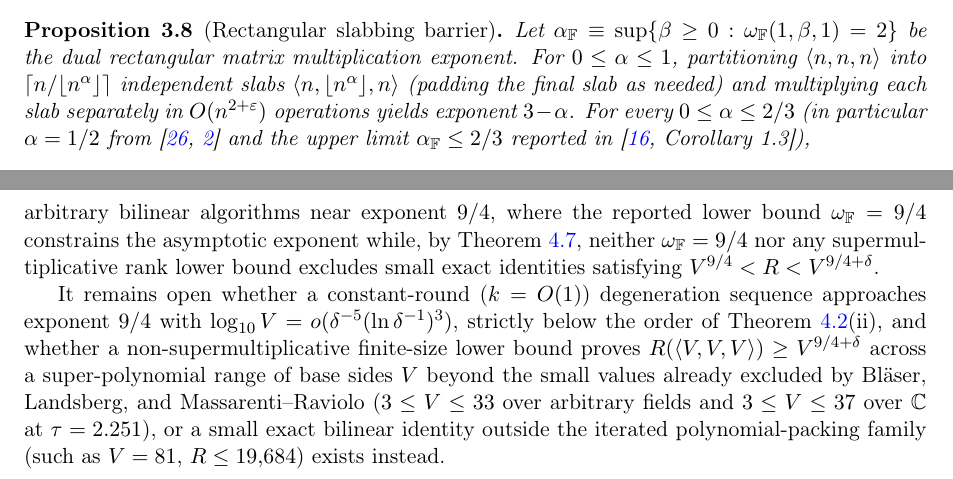
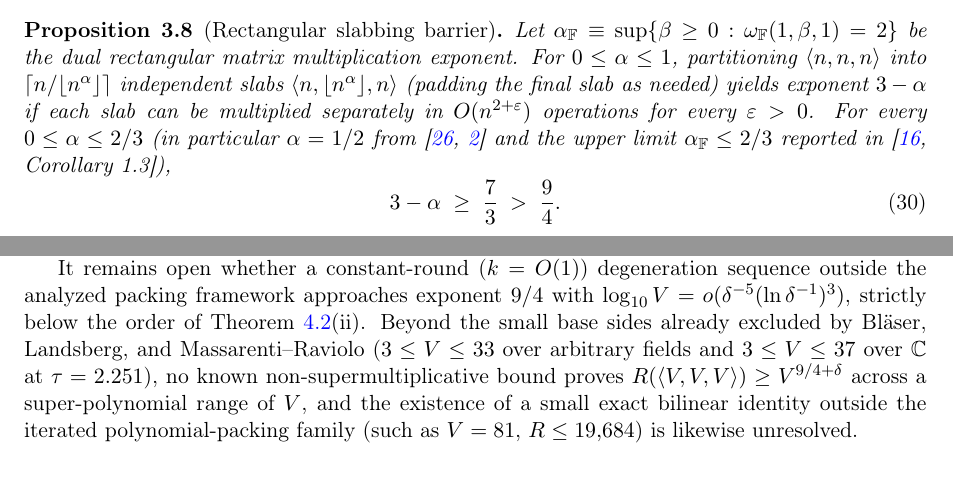
Before and after one commit to lukehutch/matmul-9-ov-4, a LaTeX paper (matmul_9_4_constant.tex): two parts of pages 10 and 27 of 34, joined at a grey line, cut so that both start at the same text. Compiled offline with pdfLaTeX.

Commit message:
Cross-review R6 polish (I6.1-I6.5): Lean scope wording, unpruned padding, open-problem phrasing, stale Lean comments
- Align Abstract, Conclusion, and README Lean 4 scope descriptions with Table 5 (I6.1)
- Specify unpruned single-block evaluation and exact n < V^(2/3) bound in README (I6.2)
- Tighten Abstract scope colon and non-circular omega = 9/4 phrasing (I6.3)
- Remove false either/or dichotomy in Conclusion/README open problems and make Prop 3.8 conditional explicit (I6.4)
- Fix stale Part 2/3 comments in GeneralLimits.lean (comment-only, exact 7,623 lines preserved) (I6.5)

```diff
--- a/matmul_9_4_constant.tex
+++ b/matmul_9_4_constant.tex
@@ -387,7 +387,7 @@ Layer~3 compresses only one matrix dimension (columns). Because polynomial packi
 
 \begin{proposition}[Rectangular slabbing barrier]
 \label{prop:slabbing_barrier}
-Let $\alpha_{\F} \equiv \sup\{\beta \ge 0 : \omega_{\F}(1, \beta, 1) = 2\}$ be the dual rectangular matrix multiplication exponent. For $0 \le \alpha \le 1$, partitioning $\langle n, n, n\rangle$ into $\lceil n / \lfloor n^\alpha \rfloor \rceil$ independent slabs $\langle n, \lfloor n^\alpha \rfloor, n\rangle$ (padding the final slab as needed) and multiplying each slab separately in $O(n^{2 + \varepsilon})$ operations yields exponent $3 - \alpha$. For every $0 \le \alpha \le 2/3$ (in particular $\alpha = 1/2$ from~\cite{Uznanski2026,Amanov2026} and the upper limit $\alpha_{\F} \le 2/3$ reported in~\cite[Corollary~1.3]{OpenAI2026Lower}),
+Let $\alpha_{\F} \equiv \sup\{\beta \ge 0 : \omega_{\F}(1, \beta, 1) = 2\}$ be the dual rectangular matrix multiplication exponent. For $0 \le \alpha \le 1$, partitioning $\langle n, n, n\rangle$ into $\lceil n / \lfloor n^\alpha \rfloor \rceil$ independent slabs $\langle n, \lfloor n^\alpha \rfloor, n\rangle$ (padding the final slab as needed) yields exponent $3 - \alpha$ if each slab can be multiplied separately in $O(n^{2 + \varepsilon})$ operations for every $\varepsilon > 0$. For every $0 \le \alpha \le 2/3$ (in particular $\alpha = 1/2$ from~\cite{Uznanski2026,Amanov2026} and the upper limit $\alpha_{\F} \le 2/3$ reported in~\cite[Corollary~1.3]{OpenAI2026Lower}),
 \begin{equation}
     3 - \alpha \;\ge\; \frac{7}{3} \;>\; \frac{9}{4} .
     \label{eq:slabbing_barrier}
@@ -902,5 +902,5 @@ For generalized Remark~4.5 iterations satisfying the finite lower-effort and $9/
 
-It remains open whether a constant-round ($k = O(1)$) degeneration sequence approaches exponent $9/4$ with $\log_{10} V = o(\delta^{-5}(\ln\delta^{-1})^3)$, strictly below the order of Theorem~\ref{thm:asymptotic_scaling}(ii), and whether a non-supermultiplicative finite-size lower bound proves $R(\langle V, V, V\rangle) \ge V^{9/4+\delta}$ across a super-polynomial range of base sides $V$ beyond the small values already excluded by Bl\"aser, Landsberg, and Massarenti--Raviolo ($3 \le V \le 33$ over arbitrary fields and $3 \le V \le 37$ over $\C$ at $\tau = 2.251$), or a small exact bilinear identity outside the iterated polynomial-packing family (such as $V = 81$, $R \le 19{,}684$) exists instead.
+It remains open whether a constant-round ($k = O(1)$) degeneration sequence outside the analyzed packing framework approaches exponent $9/4$ with $\log_{10} V = o(\delta^{-5}(\ln\delta^{-1})^3)$, strictly below the order of Theorem~\ref{thm:asymptotic_scaling}(ii). Beyond the small base sides already excluded by Bl\"aser, Landsberg, and Massarenti--Raviolo ($3 \le V \le 33$ over arbitrary fields and $3 \le V \le 37$ over $\C$ at $\tau = 2.251$), no known non-supermultiplicative bound proves $R(\langle V, V, V\rangle) \ge V^{9/4+\delta}$ across a super-polynomial range of $V$, and the existence of a small exact bilinear identity outside the iterated polynomial-packing family (such as $V = 81$, $R \le 19{,}684$) is likewise unresolved.
 
 \appendix
 
```
Also changed, not shown: README.md, matmul_9_4_constant.tex (4 more changed lines), 1 other file.
